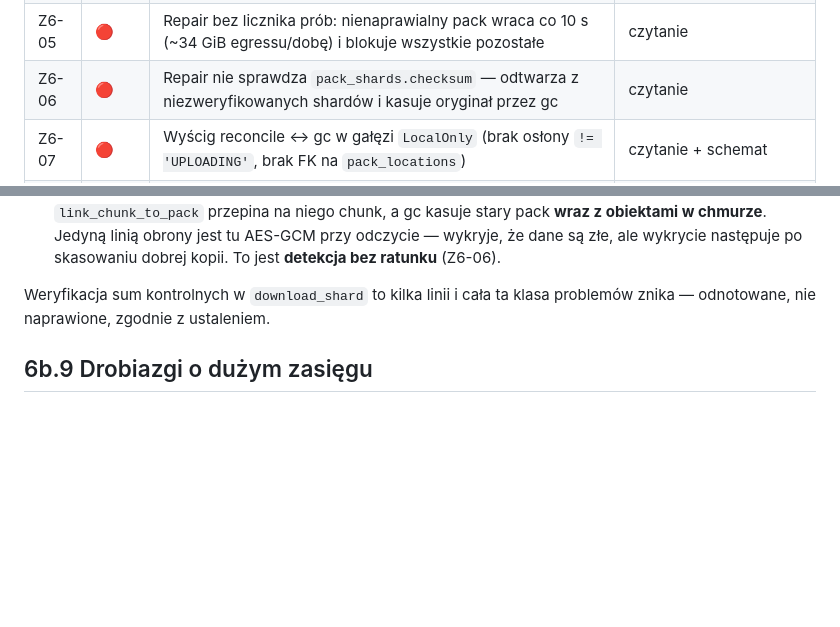
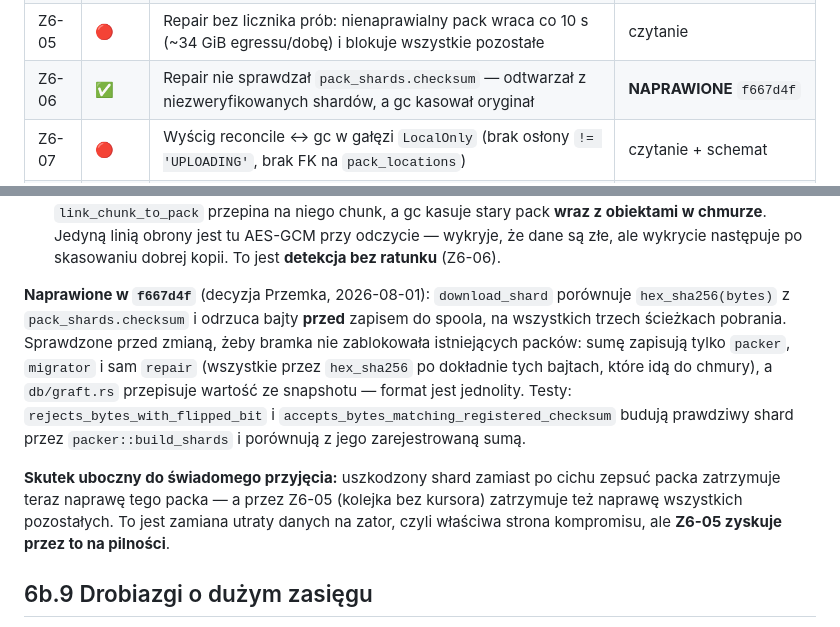
Before and after one commit to PrzemekNiec/omnidrive, a Markdown page: docs/ARCHITECTURE.md, 2 parts joined by grey strips. Rendered like a GitHub page; blank space fills up the shorter version.

Commit message:
docs(architecture): Z6-06 zamkniete, adnotacja o skutku ubocznym dla Z6-05
Co-Authored-By: Claude Opus 5 <noreply@anthropic.com>

```diff
--- a/docs/ARCHITECTURE.md
+++ b/docs/ARCHITECTURE.md
@@ -153,7 +153,7 @@ zielonych.
 | Z6-03 | 🔴 | Scrubber weryfikuje shardy jeszcze niewysłane — `PENDING` idzie pierwszy w kolejce, 404 → `FAILED` → pack degradowany → repair pobiera 4 MiB bez powodu | czytanie + sonda SQLite |
 | Z6-04 | 🔴 | `run_batch_now` bez `sleep`/kursora — `POST /repair/now` i `/reconcile/now` mogą nigdy nie wrócić | czytanie + sonda SQLite |
 | Z6-05 | 🔴 | Repair bez licznika prób: nienaprawialny pack wraca co 10 s (~34 GiB egressu/dobę) i blokuje wszystkie pozostałe | czytanie |
-| Z6-06 | 🔴 | Repair nie sprawdza `pack_shards.checksum` — odtwarza z niezweryfikowanych shardów i kasuje oryginał przez gc | czytanie |
+| Z6-06 | ✅ | Repair nie sprawdzał `pack_shards.checksum` — odtwarzał z niezweryfikowanych shardów, a gc kasował oryginał | **NAPRAWIONE** `f667d4f` |
 | Z6-07 | 🔴 | Wyścig reconcile ↔ gc w gałęzi `LocalOnly` (brak osłony `!= 'UPLOADING'`, brak FK na `pack_locations`) | czytanie + schemat |
 | Z6-08 | ⚠️ | Dwie definicje sieroty; endpoint `/api/maintenance/gc` kasuje metadane bez obiektów w chmurze | czytanie + sonda SQLite |
 | Z6-09 | ⚠️ | DEEP verify zawsze na pierwszym shardzie partii (`batch_index == 0`) — ≥576 MiB/dobę przy limicie 500 MiB | czytanie + sonda SQLite |
@@ -1955,8 +1955,19 @@ Skutki idą w dwie strony:
   w chmurze**. Jedyną linią obrony jest tu AES-GCM przy odczycie — wykryje, że dane są złe, ale
   wykrycie następuje po skasowaniu dobrej kopii. To jest **detekcja bez ratunku** (Z6-06).
 
-Weryfikacja sum kontrolnych w `download_shard` to kilka linii i cała ta klasa problemów znika —
-odnotowane, nie naprawione, zgodnie z ustaleniem.
+**Naprawione w `f667d4f`** (decyzja Przemka, 2026-08-01): `download_shard` porównuje
+`hex_sha256(bytes)` z `pack_shards.checksum` i odrzuca bajty **przed** zapisem do spoola,
+na wszystkich trzech ścieżkach pobrania. Sprawdzone przed zmianą, żeby bramka nie zablokowała
+istniejących packów: sumę zapisują tylko `packer`, `migrator` i sam `repair` (wszystkie przez
+`hex_sha256` po dokładnie tych bajtach, które idą do chmury), a `db/graft.rs` przepisuje
+wartość ze snapshotu — format jest jednolity. Testy: `rejects_bytes_with_flipped_bit`
+i `accepts_bytes_matching_registered_checksum` budują prawdziwy shard przez
+`packer::build_shards` i porównują z jego zarejestrowaną sumą.
+
+**Skutek uboczny do świadomego przyjęcia:** uszkodzony shard zamiast po cichu zepsuć packa
+zatrzymuje teraz naprawę tego packa — a przez Z6-05 (kolejka bez kursora) zatrzymuje też
+naprawę wszystkich pozostałych. To jest zamiana utraty danych na zator, czyli właściwa strona
+kompromisu, ale **Z6-05 zyskuje przez to na pilności**.
 
 ## 6b.9 Drobiazgi o dużym zasięgu
 
```
